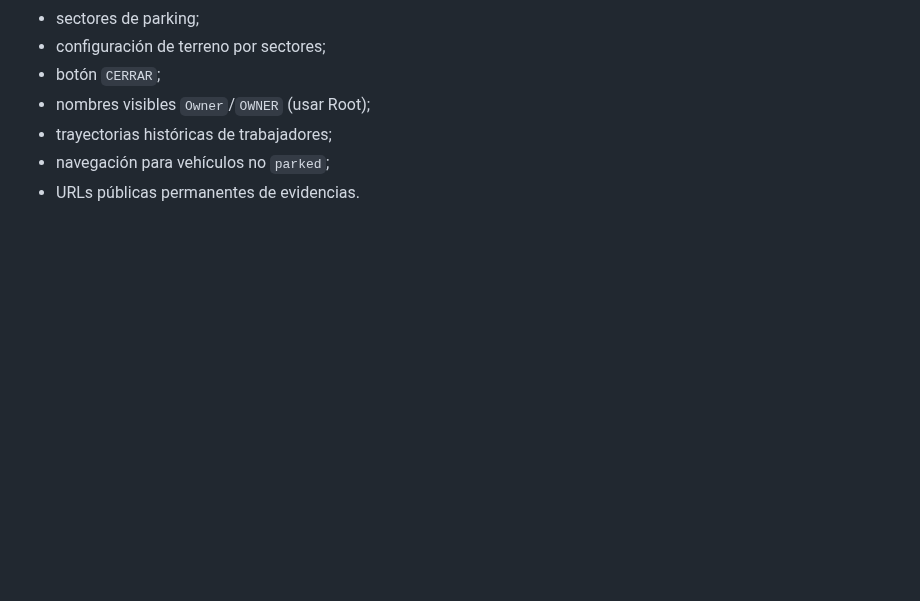
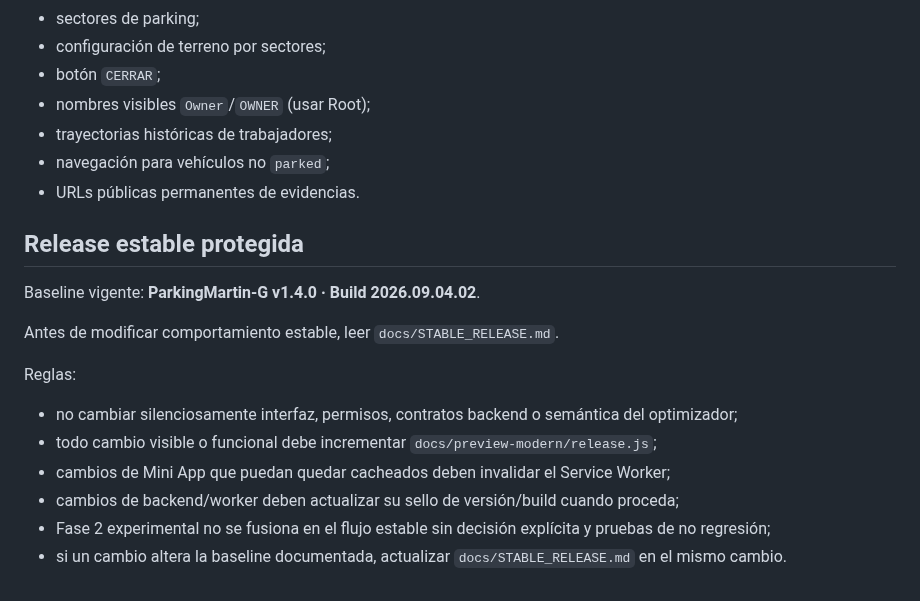
Before and after one commit to jdlc86/MartinGallardo_GPS, a Markdown page: AGENTS.md, the part around the change. Drawn GitHub-style; blank space fills up the shorter version.

Commit message:
docs: protect stable release baseline

```diff
--- a/AGENTS.md
+++ b/AGENTS.md
@@ -280,3 +280,18 @@ Ver `docs/TEST_PLAN.md`.
 - trayectorias históricas de trabajadores;
 - navegación para vehículos no `parked`;
 - URLs públicas permanentes de evidencias.
+
+## Release estable protegida
+
+Baseline vigente: **ParkingMartin-G v1.4.0 · Build 2026.09.04.02**.
+
+Antes de modificar comportamiento estable, leer `docs/STABLE_RELEASE.md`.
+
+Reglas:
+
+- no cambiar silenciosamente interfaz, permisos, contratos backend o semántica del optimizador;
+- todo cambio visible o funcional debe incrementar `docs/preview-modern/release.js`;
+- cambios de Mini App que puedan quedar cacheados deben invalidar el Service Worker;
+- cambios de backend/worker deben actualizar su sello de versión/build cuando proceda;
+- Fase 2 experimental no se fusiona en el flujo estable sin decisión explícita y pruebas de no regresión;
+- si un cambio altera la baseline documentada, actualizar `docs/STABLE_RELEASE.md` en el mismo cambio.
```
